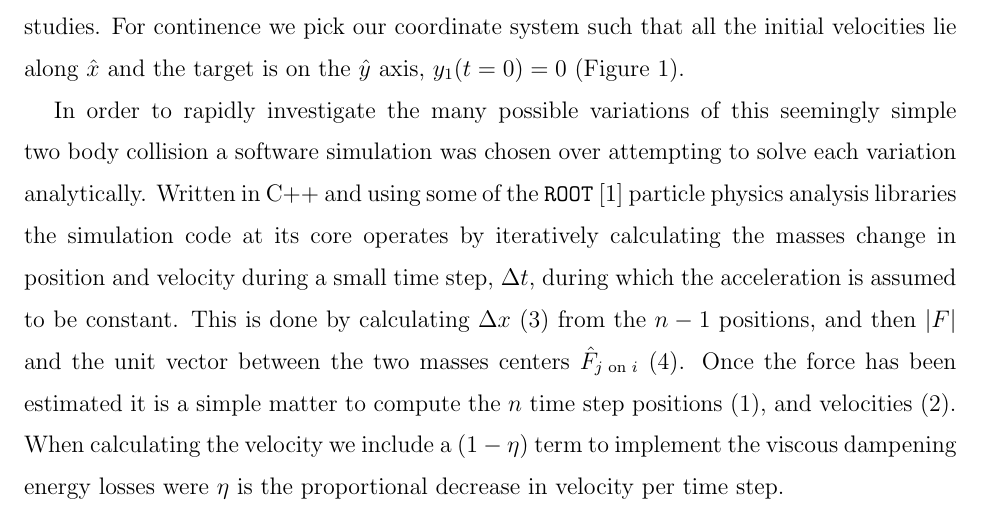
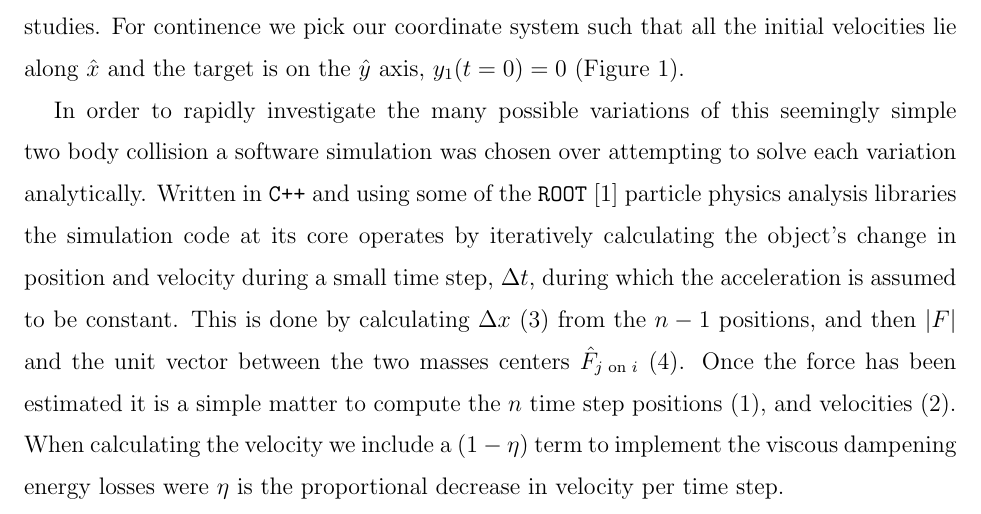
Before and after one commit to douglasdavis/classical_collision, a LaTeX paper (paper/paper.tex): part of page 2 of 6, cut so that both start at the same text. Compiled offline with pdfLaTeX.

Commit message:
ignore updated

```diff
--- a/paper/paper.tex
+++ b/paper/paper.tex
@@ -41,7 +41,7 @@ Any two body collision can be reduced to 2-dimensional motion in a plane contain
 	\label{fig:schematic}
 \end{figure}
 
-In order to rapidly investigate the many possible variations of this seemingly simple two body collision a software simulation was chosen over attempting to solve each variation analytically. Written in C++ and using some of the \texttt{ROOT}~\cite{ref_root} particle physics analysis libraries the simulation code at its core operates by iteratively calculating the masses change in position and velocity during a small time step, $\Delta t$, during which the acceleration is assumed to be constant. This is done by calculating $\Delta x$ \eqref{eq:displacement} from the $n-1$ positions, and then $\left|F\right|$ and the unit vector between the two masses centers $\hat{F}_{j\text{ on }i}$ \eqref{eq:force}. Once the force has been estimated it is a simple matter to compute the $n$ time step positions \eqref{eq:position}, and velocities \eqref{eq:velocity}. When calculating the velocity we include a $\left(1-\eta\right)$ term to implement the viscous dampening energy losses were $\eta$ is the proportional decrease in velocity per time step.
+In order to rapidly investigate the many possible variations of this seemingly simple two body collision a software simulation was chosen over attempting to solve each variation analytically. Written in \texttt{C++} and using some of the \texttt{ROOT}~\cite{ref_root} particle physics analysis libraries the simulation code at its core operates by iteratively calculating the object's change in position and velocity during a small time step, $\Delta t$, during which the acceleration is assumed to be constant. This is done by calculating $\Delta x$ \eqref{eq:displacement} from the $n-1$ positions, and then $\left|F\right|$ and the unit vector between the two masses centers $\hat{F}_{j\text{ on }i}$ \eqref{eq:force}. Once the force has been estimated it is a simple matter to compute the $n$ time step positions \eqref{eq:position}, and velocities \eqref{eq:velocity}. When calculating the velocity we include a $\left(1-\eta\right)$ term to implement the viscous dampening energy losses were $\eta$ is the proportional decrease in velocity per time step.
 
 \begin{equation}\label{eq:position}
 \mathbf{x}^{(i)}_{n} = \mathbf{x}^{(i)}_{n-1} + \dot{\mathbf{x}}^{(i)}_{n-1} \Delta t + \frac{1}{2m_i} \left| F \right| \mathbf{\hat{F}}_{j\text{ on }i} \left(\Delta t\right)^2
```
Also changed, not shown: paper/paper.pdf (deleted), 3 other files.
